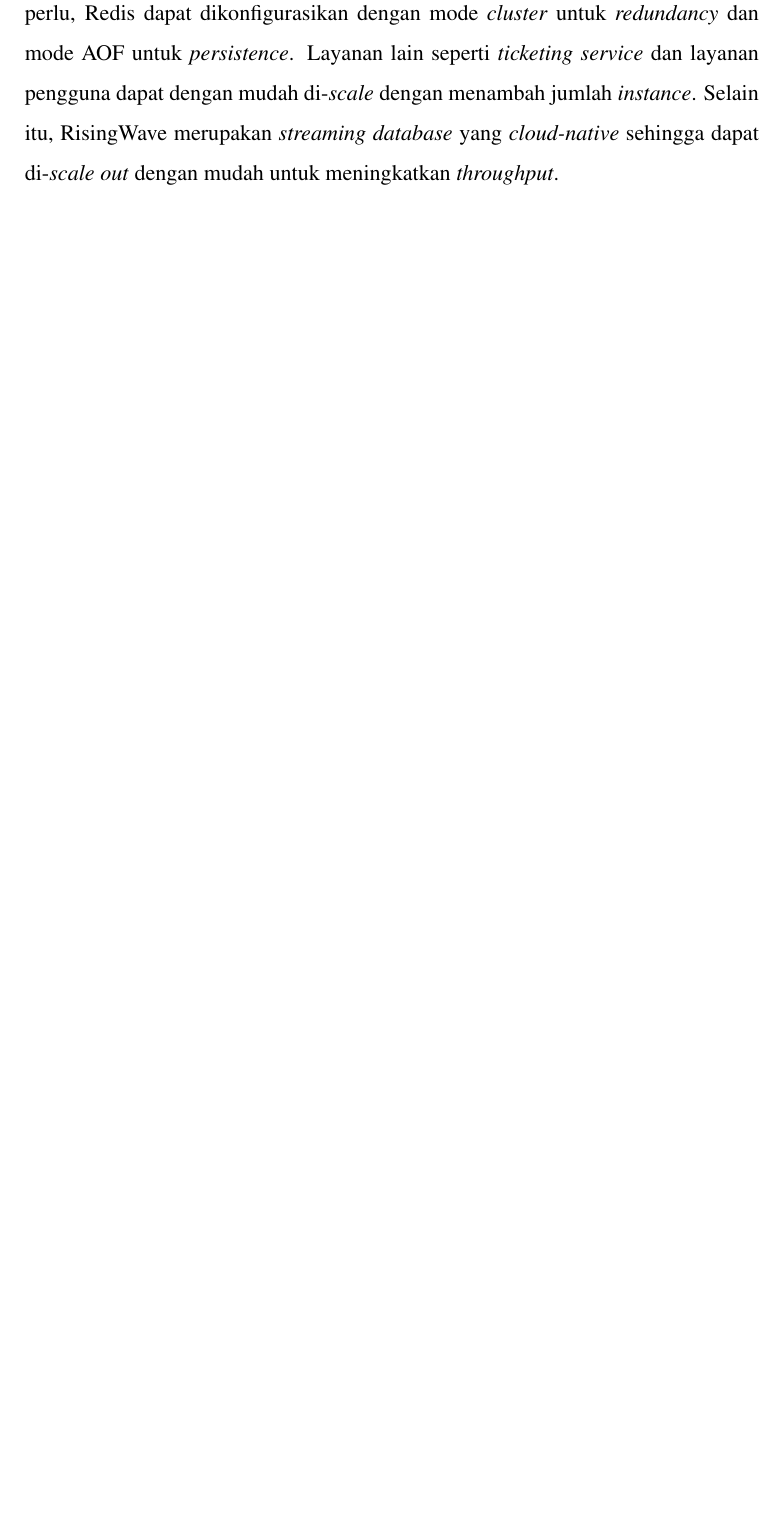
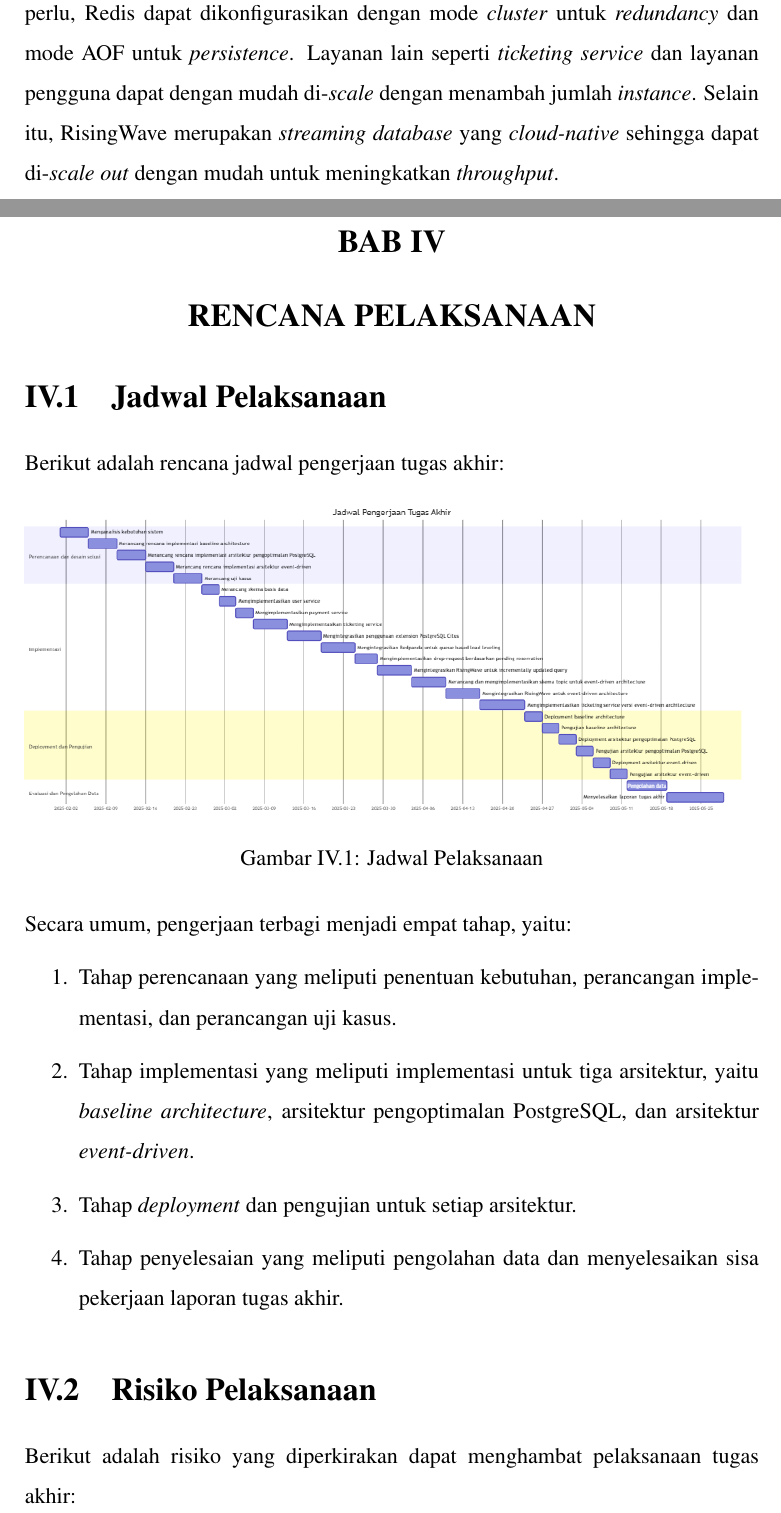
Before and after one commit to akbarmridho/tugas-akhir, a LaTeX thesis (src/thesis.tex, which reads src/chapters/schedule.tex, src/chapters/schedule/risk.tex, src/chapters/schedule/schedule.tex): part of page 33 of 36 before the commit and two parts of pages 33 and 34 of 38 after it, the two joined at a grey line, cut so that both start at the same text, the shorter picture padded with empty space. Compiled offline with pdfLaTeX.

Commit message:
feat: bab 4

```diff
--- /dev/null
+++ b/src/chapters/schedule.tex
@@ -0,0 +1,5 @@
+\chapter{Rencana Pelaksanaan}
+
+\input{chapters/schedule/schedule.tex}
+
+\input{chapters/schedule/risk.tex}
--- /dev/null
+++ b/src/chapters/schedule/risk.tex
@@ -0,0 +1,7 @@
+\section{Risiko Pelaksanaan}
+
+Berikut adalah risiko yang diperkirakan dapat menghambat pelaksanaan tugas akhir:
+
+\begin{enumerate}
+    \item Tingkat kesulitan untuk mengimplementasikan ketiga arsitektur belum tentu dapat diestimasikan dengan baik, sehingga apabila terdapat banyak hambatan hanya dua dari tiga arsitektur yang akan diimplementasikan, yaitu \textit{baseline architecture} dan arsitektur pengoptimalan PostgreSQL.
+    \item Mekanisme pengujian dan uji kasus harus dirancang dengan baik agar dapat merepresentasikan beban di dunia nyata.
--- /dev/null
+++ b/src/chapters/schedule/schedule.tex
@@ -0,0 +1,19 @@
+\section{Jadwal Pelaksanaan}
+
+Berikut adalah rencana jadwal pengerjaan tugas akhir:
+
+\begin{figure}[ht]
+    \centering
+    \includegraphics[width=1\textwidth]{resources/schedule/schedule.png}
+    \caption{Jadwal Pelaksanaan}
+    \label{fig:jadwal pelaksanaan}
+\end{figure}
+
+Secara umum, pengerjaan terbagi menjadi empat tahap, yaitu:
+
+\begin{enumerate}
+    \item Tahap perencanaan yang meliputi penentuan kebutuhan, perancangan implementasi, dan perancangan uji kasus.
+    \item Tahap implementasi yang meliputi implementasi untuk tiga arsitektur, yaitu \textit{baseline architecture}, arsitektur pengoptimalan PostgreSQL, dan arsitektur \textit{event-driven}.
+    \item Tahap \textit{deployment} dan pengujian untuk setiap arsitektur.
+    \item Tahap penyelesaian yang meliputi pengolahan data dan menyelesaikan sisa pekerjaan laporan tugas akhir.
+\end{enumerate}
```
Also changed, not shown: src/chapters/chapter-1/06-jadwal-pelaksaaan-tugas-akhir.tex (deleted, +0 -20 lines), src/references.bib (+0 -2 lines), src/thesis.tex (+2 -0 lines), src/resources/chapter-1/jadwal-ta-1.jpg (deleted), src/resources/chapter-1/jadwal-ta-2.jpg (deleted), src/resources/schedule/schedule.png (added), src/chapters/schedule/risk.tex (4 more changed lines), 1 other file.
